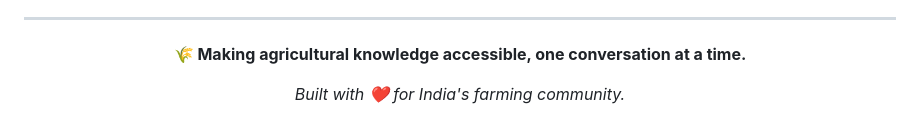
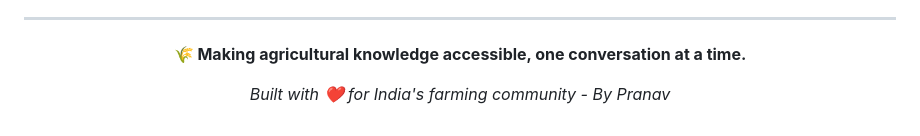
Before and after one commit to vrbeirer/krishi_ai, a Markdown page: README.md, the part around the change. Drawn GitHub-style.

Commit message:
Update attribution in README for clarity

```diff
--- a/README.md
+++ b/README.md
@@ -364,6 +364,6 @@ Generative AI Engineer | AI & LLM Applications
 
   **🌾 Making agricultural knowledge accessible, one conversation at a time.**
 
-  *Built with ❤️ for India's farming community.*
+  *Built with ❤️ for India's farming community - By Pranav*
 
 </div>
```
